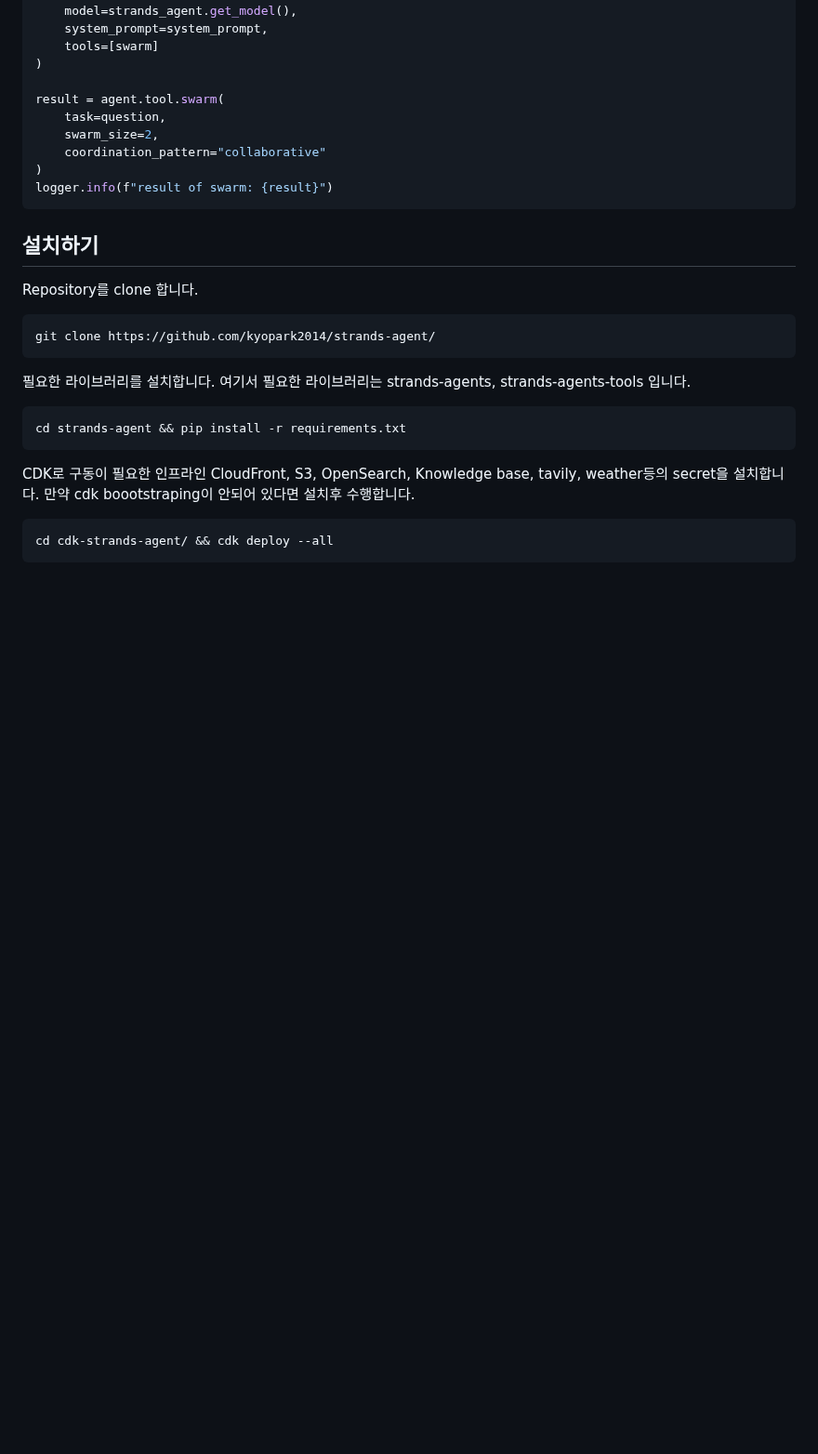
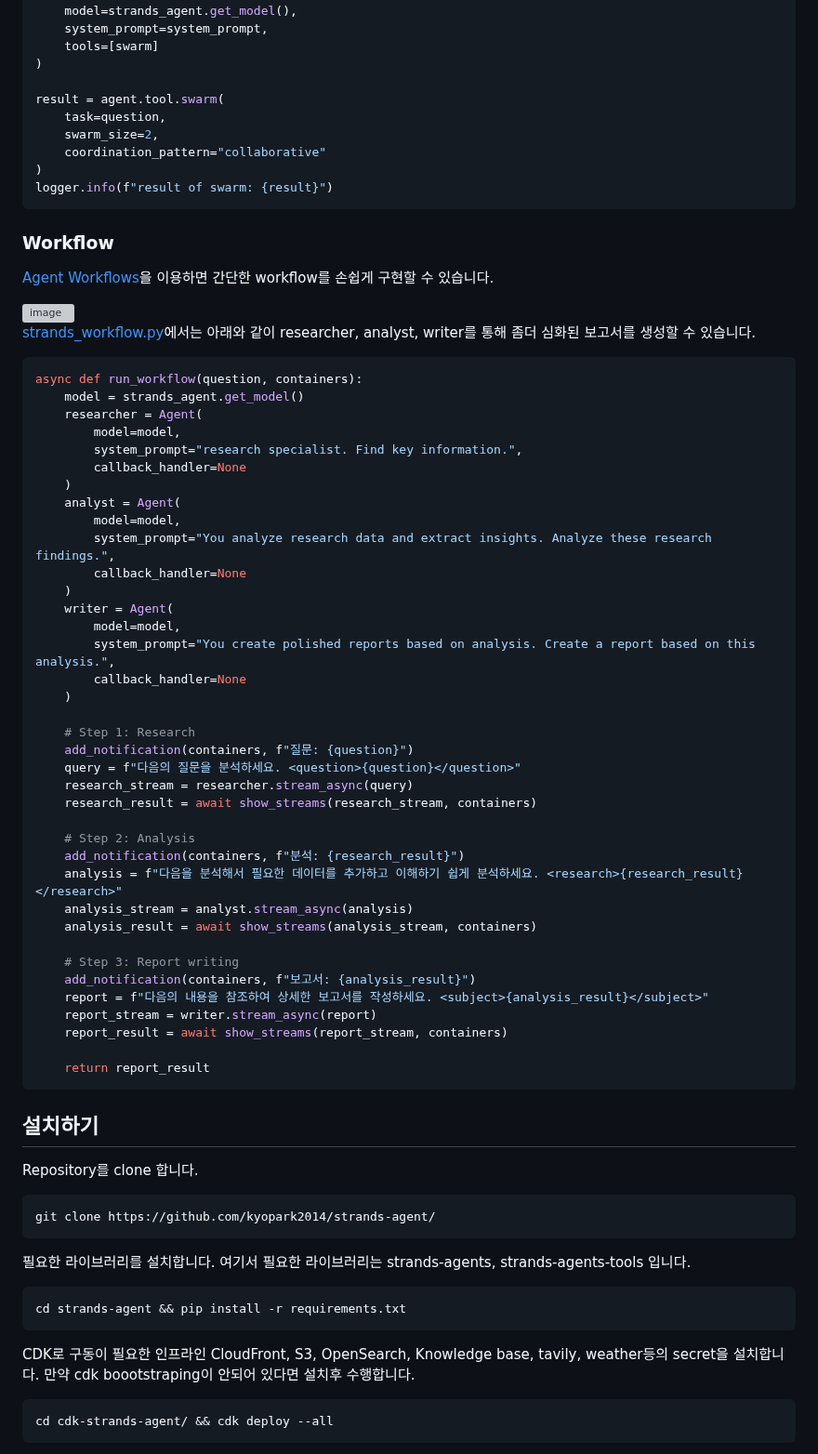
Before and after one commit to kyopark2014/strands-agent, a Markdown page: README.md, the part around the change. Shown at 93% size. GitHub-like rendering; blank space fills up the shorter version; grey boxes are pictures that could not be loaded.

````diff
--- a/README.md
+++ b/README.md
@@ -464,6 +464,55 @@ result = agent.tool.swarm(
 logger.info(f"result of swarm: {result}")
 ```
 
+### Workflow
+
+[Agent Workflows](https://strandsagents.com/latest/user-guide/concepts/multi-agent/workflow/#implementing-workflow-architectures)을 이용하면 간단한 workflow를 손쉽게 구현할 수 있습니다.
+
+<img width="614" height="73" alt="image" src="https://github.com/user-attachments/assets/3473d42f-657a-4056-8eb7-ced1605916b8" />
+
+[strands_workflow.py](./application/strands_workflow.py)에서는 아래와 같이 researcher, analyst, writer를 통해 좀더 심화된 보고서를 생성할 수 있습니다.
+
+```python
+async def run_workflow(question, containers):
+    model = strands_agent.get_model()
+    researcher = Agent(
+        model=model,
+        system_prompt="research specialist. Find key information.",
+        callback_handler=None
+    )
+    analyst = Agent(
+        model=model,
+        system_prompt="You analyze research data and extract insights. Analyze these research findings.",
+        callback_handler=None
+    )
+    writer = Agent(
+        model=model,
+        system_prompt="You create polished reports based on analysis. Create a report based on this analysis.",
+        callback_handler=None
+    )
+
+    # Step 1: Research
+    add_notification(containers, f"질문: {question}")
+    query = f"다음의 질문을 분석하세요. <question>{question}</question>"
+    research_stream = researcher.stream_async(query)
+    research_result = await show_streams(research_stream, containers)
+
+    # Step 2: Analysis
+    add_notification(containers, f"분석: {research_result}")
+    analysis = f"다음을 분석해서 필요한 데이터를 추가하고 이해하기 쉽게 분석하세요. <research>{research_result}</research>"
+    analysis_stream = analyst.stream_async(analysis)
+    analysis_result = await show_streams(analysis_stream, containers)
+
+    # Step 3: Report writing
+    add_notification(containers, f"보고서: {analysis_result}")
+    report = f"다음의 내용을 참조하여 상세한 보고서를 작성하세요. <subject>{analysis_result}</subject>"
+    report_stream = writer.stream_async(report)
+    report_result = await show_streams(report_stream, containers)
+
+    return report_result
+```
+
+
 ## 설치하기
 
 Repository를 clone 합니다.
````
